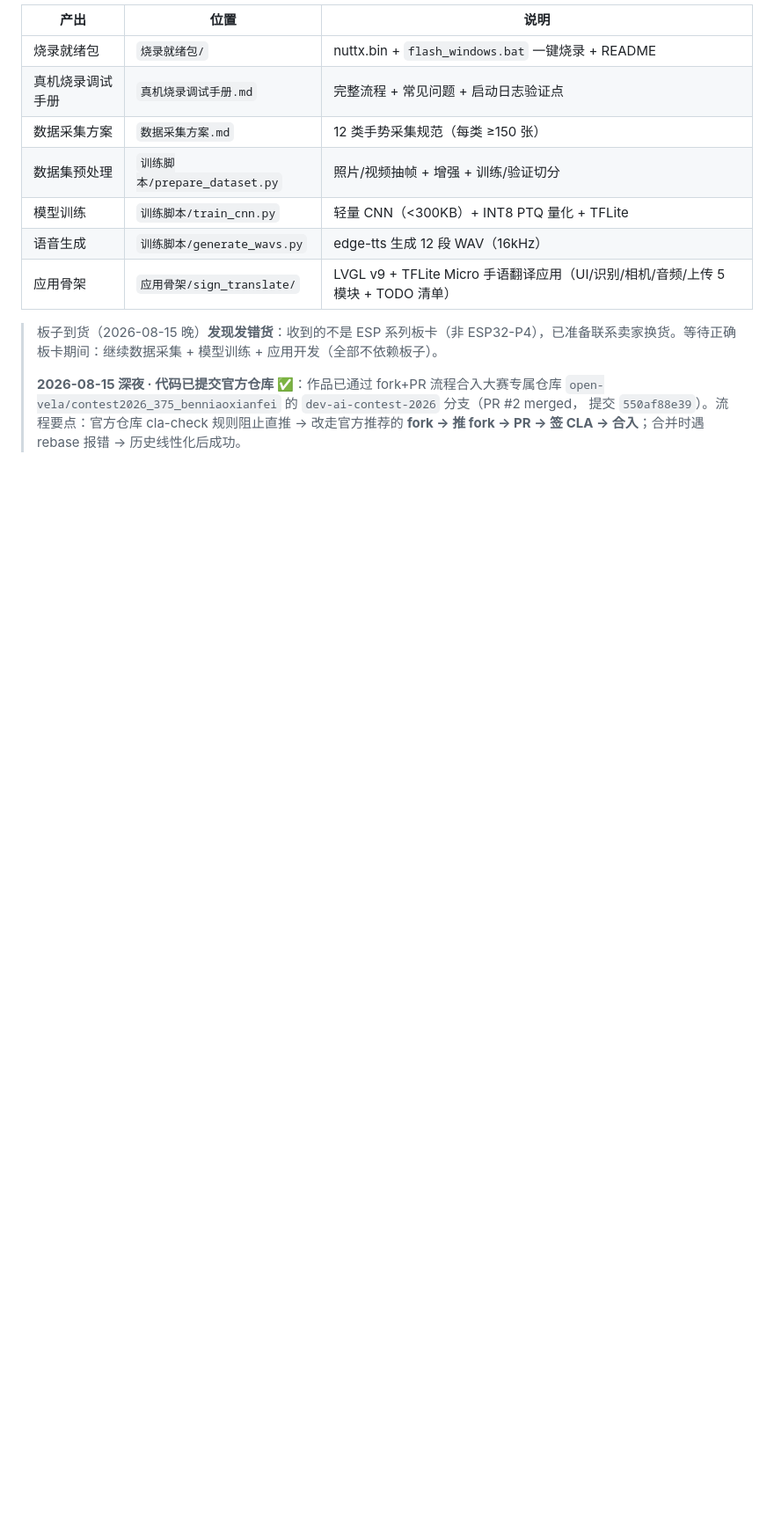
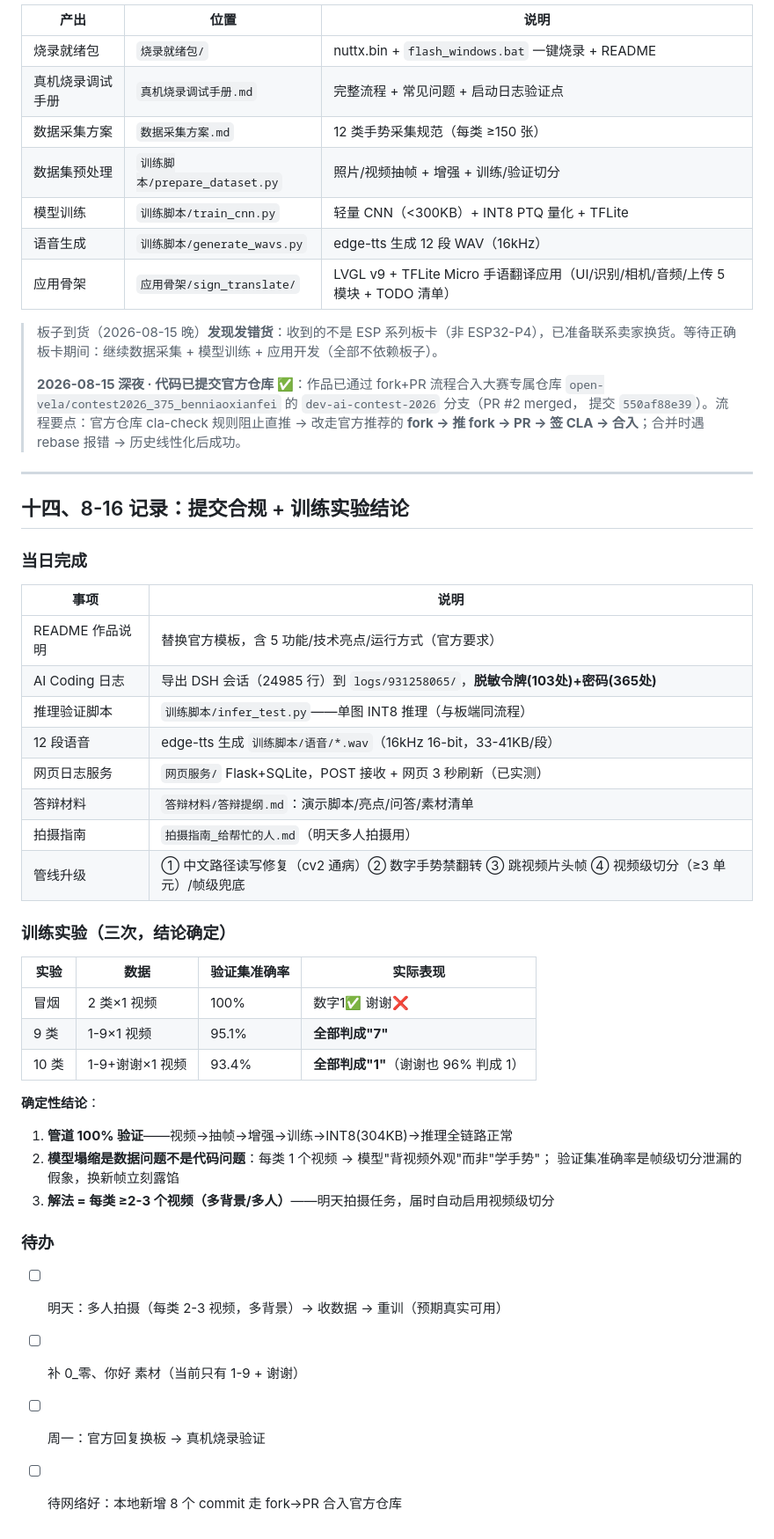
Before and after one commit to 931258065/contest2026_375_benniaoxianfei, a Markdown page: 开发进度日志.md, the part around one of its changes. Shown at 88% size. Rendered like a GitHub page; blank space fills up the shorter version.

Commit message:
docs: 更新进度日志至 8-16（提交合规 + 训练实验结论）

```diff
--- a/开发进度日志.md
+++ b/开发进度日志.md
@@ -380,3 +381,41 @@ OpenCode（Ubuntu 虚拟机内）   → 改源码、跑编译、看报错
 > `open-vela/contest2026_375_benniaoxianfei` 的 `dev-ai-contest-2026` 分支（PR #2 merged，
 > 提交 `550af88e39`）。流程要点：官方仓库 cla-check 规则阻止直推 → 改走官方推荐的
 > **fork → 推 fork → PR → 签 CLA → 合入**；合并时遇 rebase 报错 → 历史线性化后成功。
+
+---
+
+## 十四、8-16 记录：提交合规 + 训练实验结论
+
+### 当日完成
+
+| 事项 | 说明 |
+|------|------|
+| README 作品说明 | 替换官方模板，含 5 功能/技术亮点/运行方式（官方要求） |
+| AI Coding 日志 | 导出 DSH 会话（24985 行）到 `logs/931258065/`，**脱敏令牌(103处)+密码(365处)** |
+| 推理验证脚本 | `训练脚本/infer_test.py`——单图 INT8 推理（与板端同流程） |
+| 12 段语音 | edge-tts 生成 `训练脚本/语音/*.wav`（16kHz 16-bit，33-41KB/段） |
+| 网页日志服务 | `网页服务/` Flask+SQLite，POST 接收 + 网页 3 秒刷新（已实测） |
+| 答辩材料 | `答辩材料/答辩提纲.md`：演示脚本/亮点/问答/素材清单 |
+| 拍摄指南 | `拍摄指南_给帮忙的人.md`（明天多人拍摄用） |
+| 管线升级 | ① 中文路径读写修复（cv2 通病）② 数字手势禁翻转 ③ 跳视频片头帧 ④ 视频级切分（≥3 单元）/帧级兜底 |
+
+### 训练实验（三次，结论确定）
+
+| 实验 | 数据 | 验证集准确率 | 实际表现 |
+|------|------|-------------|---------|
+| 冒烟 | 2 类×1 视频 | 100% | 数字1✅ 谢谢❌ |
+| 9 类 | 1-9×1 视频 | 95.1% | **全部判成"7"** |
+| 10 类 | 1-9+谢谢×1 视频 | 93.4% | **全部判成"1"**（谢谢也 96% 判成 1）|
+
+**确定性结论**：
+1. **管道 100% 验证**——视频→抽帧→增强→训练→INT8(304KB)→推理全链路正常
+2. **模型塌缩是数据问题不是代码问题**：每类 1 个视频 → 模型"背视频外观"而非"学手势"；
+   验证集准确率是帧级切分泄漏的假象，换新帧立刻露馅
+3. **解法 = 每类 ≥2-3 个视频（多背景/多人）**——明天拍摄任务，届时自动启用视频级切分
+
+### 待办
+
+- [ ] 明天：多人拍摄（每类 2-3 视频，多背景）→ 收数据 → 重训（预期真实可用）
+- [ ] 补 0_零、你好 素材（当前只有 1-9 + 谢谢）
+- [ ] 周一：官方回复换板 → 真机烧录验证
+- [ ] 待网络好：本地新增 8 个 commit 走 fork→PR 合入官方仓库
```
Also changed, not shown: other parts of 开发进度日志.md (+6 -5 lines).
